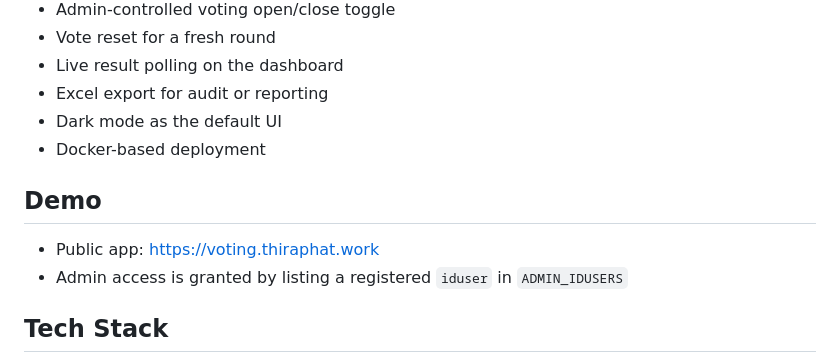
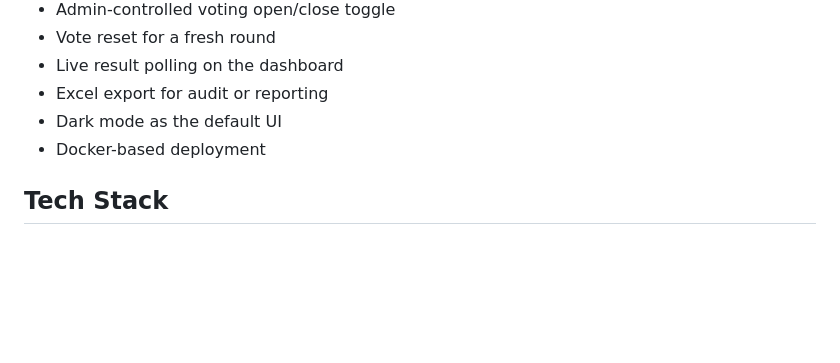
Before and after one commit to saralray/voting-webapp, a Markdown page: README.md, the part around the change. Drawn GitHub-style; blank space fills up the shorter version.

Commit message:
Remove demo section from README
Removed demo section and related details from README.

```diff
--- a/README.md
+++ b/README.md
@@ -25,11 +25,6 @@ This repository is intended to be public, understandable, and easy to extend.
 - Excel export for audit or reporting
 - Dark mode as the default UI
 - Docker-based deployment
-
-## Demo
-
-- Public app: https://voting.thiraphat.work
-- Admin access is granted by listing a registered `iduser` in `ADMIN_IDUSERS`
 
 ## Tech Stack
 
```
